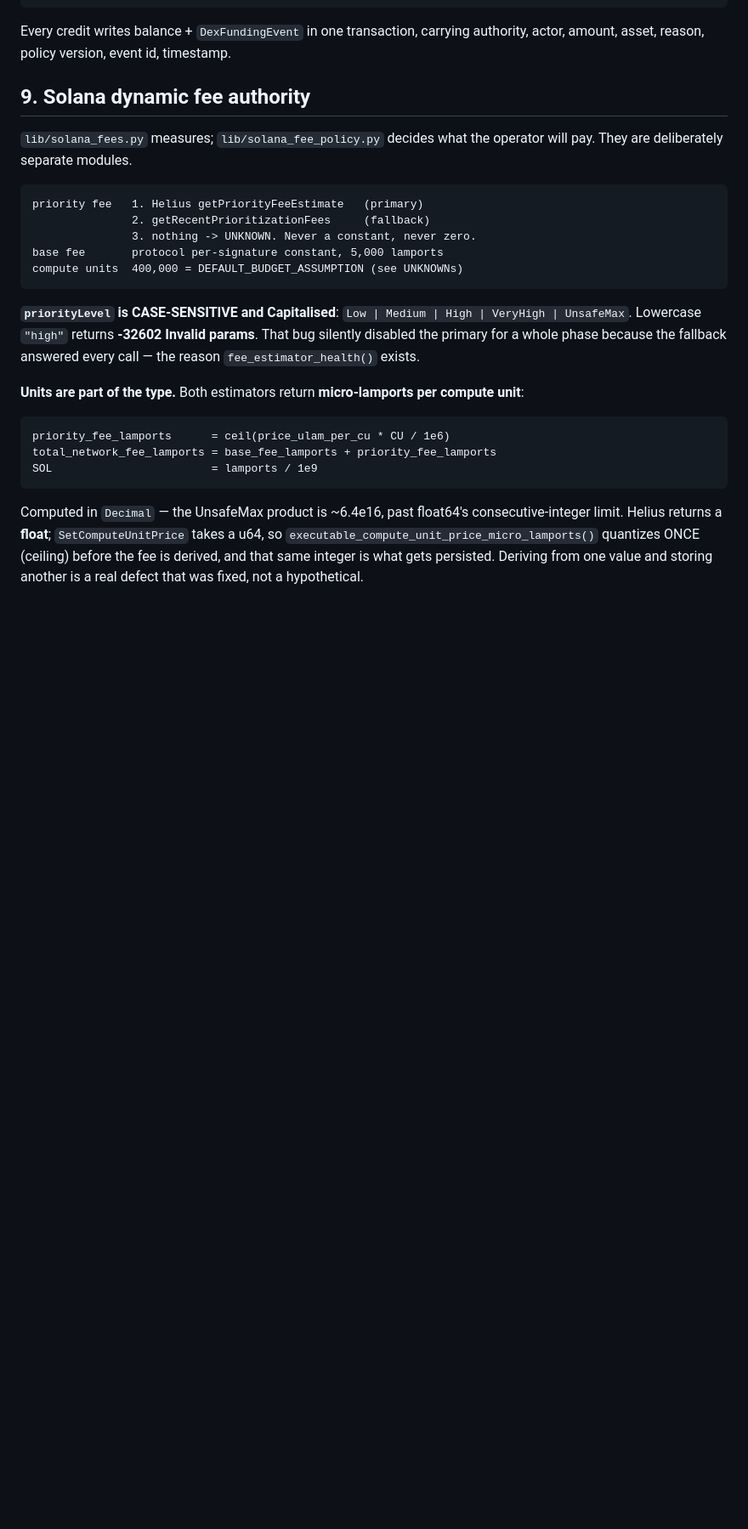
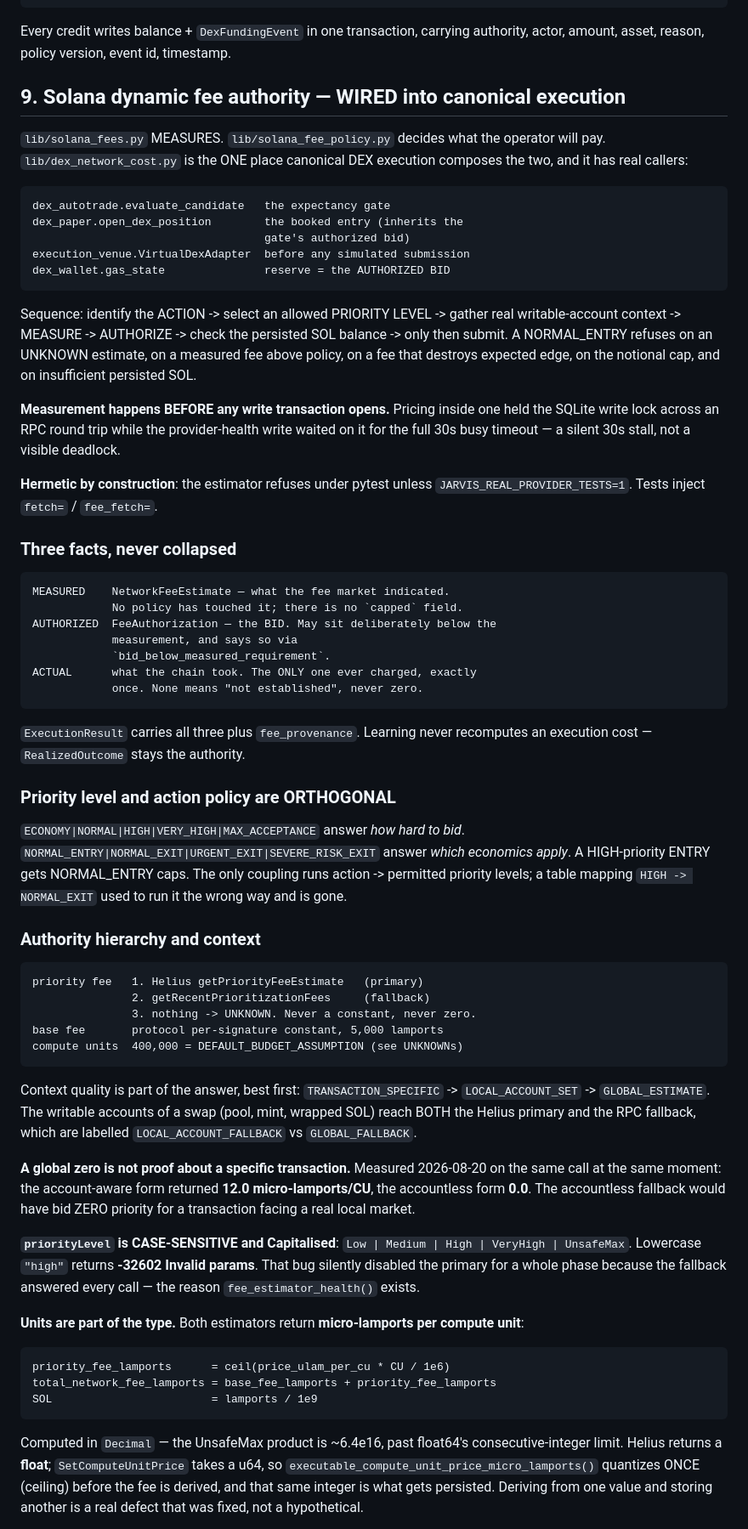
Before and after one commit to jmtibbetts/jarvis-trading, a Markdown page: docs/JARVIS_HANDOFF.md, the part around one of its changes. Shown at 85% size. Drawn GitHub-style; blank space fills up the shorter version.

```diff
--- a/docs/JARVIS_HANDOFF.md
+++ b/docs/JARVIS_HANDOFF.md
@@ -224,16 +234,72 @@ and can never initialise or replace it.
 Every credit writes balance + `DexFundingEvent` in one transaction, carrying
 authority, actor, amount, asset, reason, policy version, event id, timestamp.
 
-## 9. Solana dynamic fee authority
+## 9. Solana dynamic fee authority — WIRED into canonical execution
 
-`lib/solana_fees.py` measures; `lib/solana_fee_policy.py` decides what the
-operator will pay. They are deliberately separate modules.
+`lib/solana_fees.py` MEASURES. `lib/solana_fee_policy.py` decides what the
+operator will pay. `lib/dex_network_cost.py` is the ONE place canonical DEX
+execution composes the two, and it has real callers:
+
+    dex_autotrade.evaluate_candidate   the expectancy gate
+    dex_paper.open_dex_position        the booked entry (inherits the
+                                       gate's authorized bid)
+    execution_venue.VirtualDexAdapter  before any simulated submission
+    dex_wallet.gas_state               reserve = the AUTHORIZED BID
+
+Sequence: identify the ACTION -> select an allowed PRIORITY LEVEL -> gather
+real writable-account context -> MEASURE -> AUTHORIZE -> check the persisted
+SOL balance -> only then submit. A NORMAL_ENTRY refuses on an UNKNOWN
+estimate, on a measured fee above policy, on a fee that destroys expected
+edge, on the notional cap, and on insufficient persisted SOL.
+
+**Measurement happens BEFORE any write transaction opens.** Pricing inside
+one held the SQLite write lock across an RPC round trip while the
+provider-health write waited on it for the full 30s busy timeout — a silent
+30s stall, not a visible deadlock.
+
+**Hermetic by construction**: the estimator refuses under pytest unless
+`JARVIS_REAL_PROVIDER_TESTS=1`. Tests inject `fetch=` / `fee_fetch=`.
+
+### Three facts, never collapsed
+
+    MEASURED    NetworkFeeEstimate — what the fee market indicated.
+                No policy has touched it; there is no `capped` field.
+    AUTHORIZED  FeeAuthorization — the BID. May sit deliberately below the
+                measurement, and says so via
+                `bid_below_measured_requirement`.
+    ACTUAL      what the chain took. The ONLY one ever charged, exactly
+                once. None means "not established", never zero.
+
+`ExecutionResult` carries all three plus `fee_provenance`. Learning never
+recomputes an execution cost — `RealizedOutcome` stays the authority.
+
+### Priority level and action policy are ORTHOGONAL
+
+`ECONOMY|NORMAL|HIGH|VERY_HIGH|MAX_ACCEPTANCE` answer *how hard to bid*.
+`NORMAL_ENTRY|NORMAL_EXIT|URGENT_EXIT|SEVERE_RISK_EXIT` answer *which
+economics apply*. A HIGH-priority ENTRY gets NORMAL_ENTRY caps. The only
+coupling runs action -> permitted priority levels; a table mapping
+`HIGH -> NORMAL_EXIT` used to run it the wrong way and is gone.
+
+### Authority hierarchy and context
 
     priority fee   1. Helius getPriorityFeeEstimate   (primary)
                    2. getRecentPrioritizationFees     (fallback)
                    3. nothing -> UNKNOWN. Never a constant, never zero.
     base fee       protocol per-signature constant, 5,000 lamports
     compute units  400,000 = DEFAULT_BUDGET_ASSUMPTION (see UNKNOWNs)
+
+Context quality is part of the answer, best first:
+`TRANSACTION_SPECIFIC` -> `LOCAL_ACCOUNT_SET` -> `GLOBAL_ESTIMATE`. The
+writable accounts of a swap (pool, mint, wrapped SOL) reach BOTH the Helius
+primary and the RPC fallback, which are labelled `LOCAL_ACCOUNT_FALLBACK` vs
+`GLOBAL_FALLBACK`.
+
+**A global zero is not proof about a specific transaction.** Measured
+2026-08-20 on the same call at the same moment: the account-aware form
+returned **12.0 micro-lamports/CU**, the accountless form **0.0**. The
+accountless fallback would have bid ZERO priority for a transaction facing a
+real local market.
 
 **`priorityLevel` is CASE-SENSITIVE and Capitalised**: `Low | Medium | High |
 VeryHigh | UnsafeMax`. Lowercase `"high"` returns **-32602 Invalid params**.
```
Also changed, not shown: other parts of docs/JARVIS_HANDOFF.md (+43 -27 lines).
